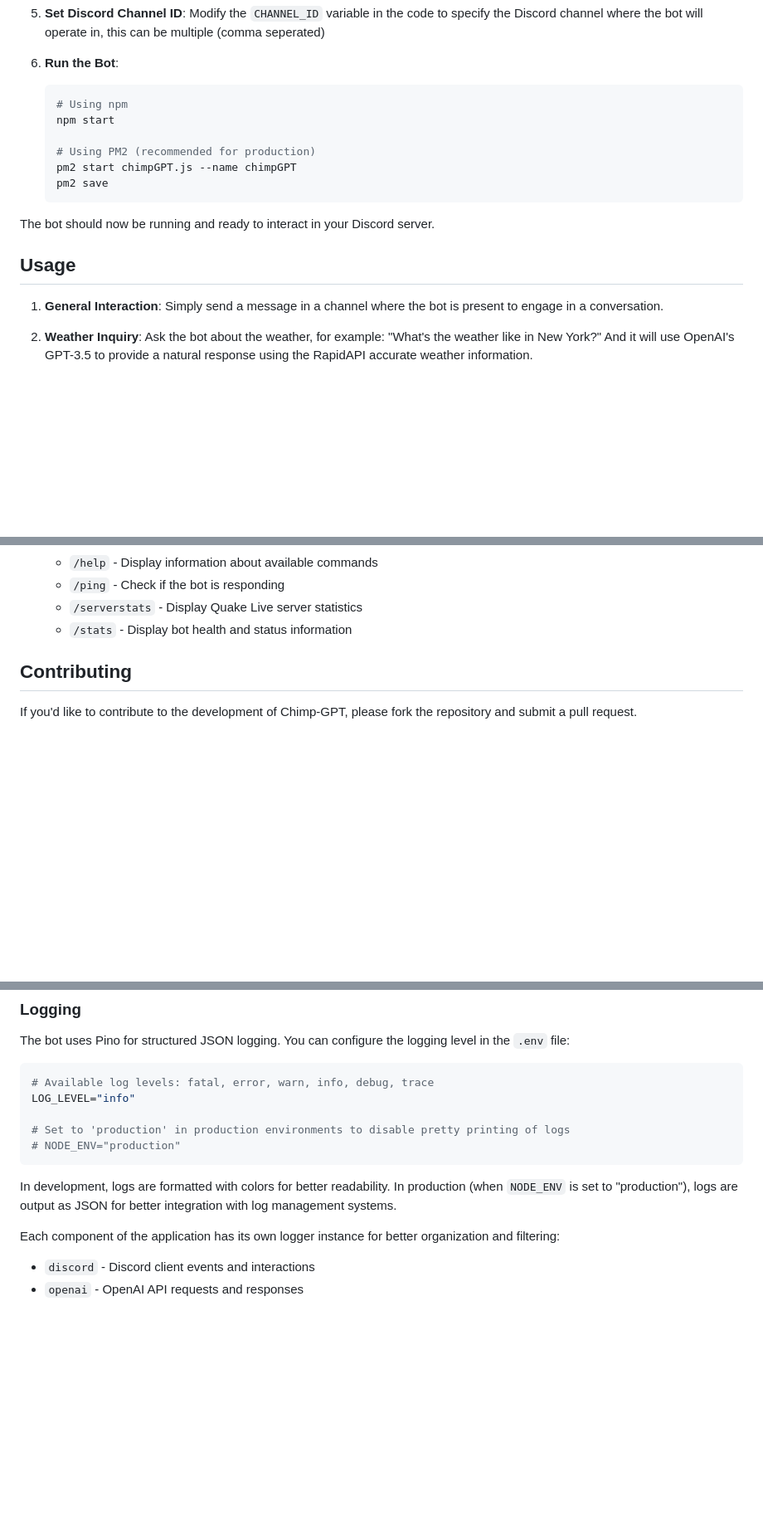
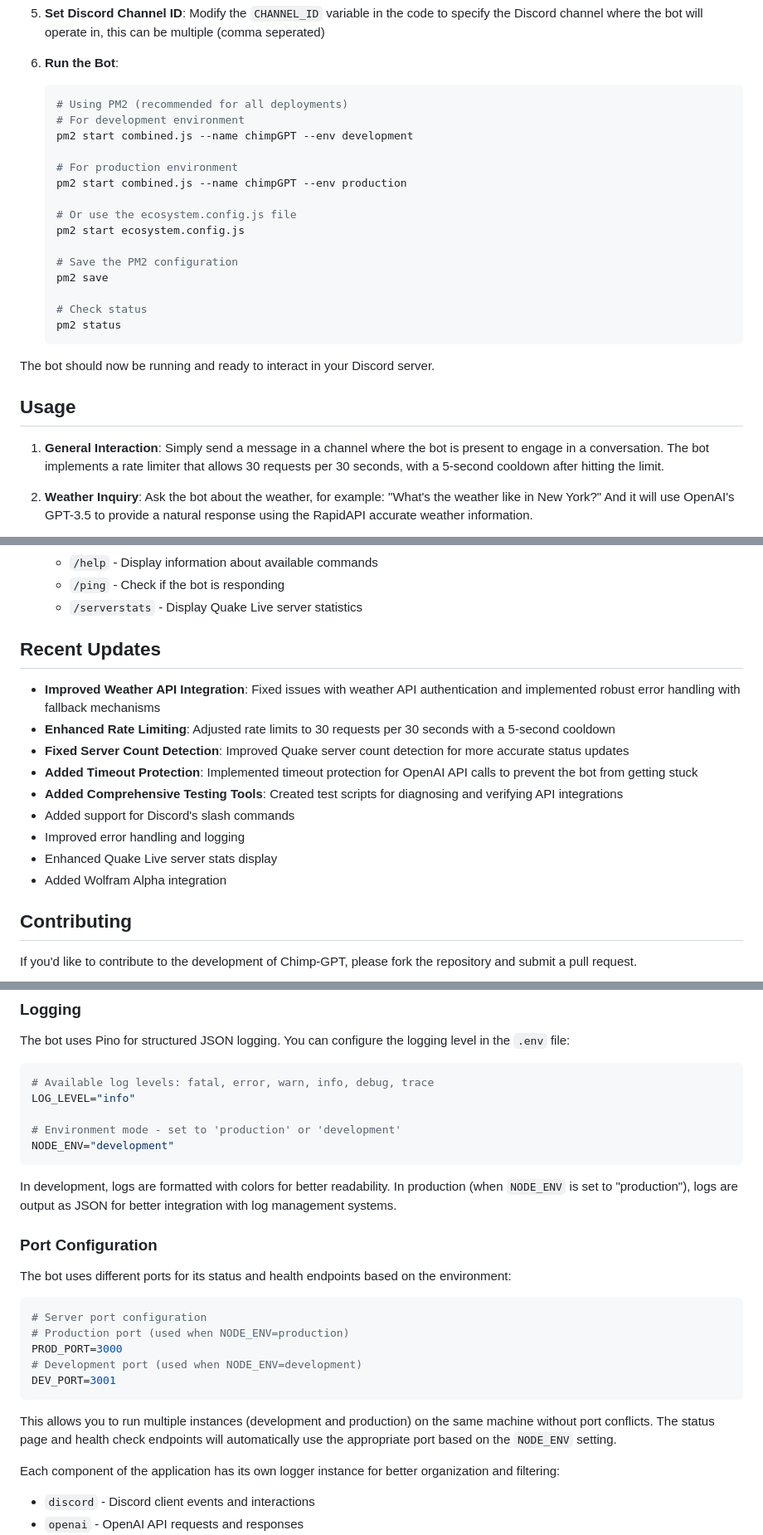
Before and after one commit to f0rky/Chimp-GPT, a Markdown page: README.md, 3 parts joined by grey strips. Shown at 83% size. Drawn GitHub-style; blank space fills up the shorter version.

Commit message:
Update README and rate limiter settings
1. Enhanced rate limiter settings:
   - Increased request limit from 20 to 30 requests
   - Reduced time window from 60 to 30 seconds
   - Reduced cooldown time from 15 to 5 seconds
   - These changes improve user experience while maintaining protection

2. Updated README with:
   - Information about recent weather API fixes
   - Details on improved rate limiting
   - Documentation of server count detection improvements
   - Added section on timeout protection and testing tools

````diff
--- a/README.md
+++ b/README.md
@@ -58,12 +58,21 @@ Chimp-GPT is a Discord bot powered by OpenAI's API. The bot is designed to inter
 
 6. **Run the Bot**:
     ```bash
-    # Using npm
-    npm start
+    # Using PM2 (recommended for all deployments)
+    # For development environment
+    pm2 start combined.js --name chimpGPT --env development
 
-    # Using PM2 (recommended for production)
-    pm2 start chimpGPT.js --name chimpGPT
+    # For production environment
+    pm2 start combined.js --name chimpGPT --env production
+
+    # Or use the ecosystem.config.js file
+    pm2 start ecosystem.config.js
+
+    # Save the PM2 configuration
     pm2 save
+
+    # Check status
+    pm2 status
     ```
 
 The bot should now be running and ready to interact in your Discord server.
@@ -71,7 +80,7 @@ The bot should now be running and ready to interact in your Discord server.
 ## Usage
 
 1. **General Interaction**:
-    Simply send a message in a channel where the bot is present to engage in a conversation.
+    Simply send a message in a channel where the bot is present to engage in a conversation. The bot implements a rate limiter that allows 30 requests per 30 seconds, with a 5-second cooldown after hitting the limit.
 
 2. **Weather Inquiry**:
     Ask the bot about the weather, for example: "What's the weather like in New York?"
@@ -92,7 +101,18 @@ The bot should now be running and ready to interact in your Discord server.
     - `/help` - Display information about available commands
     - `/ping` - Check if the bot is responding
     - `/serverstats` - Display Quake Live server statistics
-    - `/stats` - Display bot health and status information
+
+## Recent Updates
+
+- **Improved Weather API Integration**: Fixed issues with weather API authentication and implemented robust error handling with fallback mechanisms
+- **Enhanced Rate Limiting**: Adjusted rate limits to 30 requests per 30 seconds with a 5-second cooldown
+- **Fixed Server Count Detection**: Improved Quake server count detection for more accurate status updates
+- **Added Timeout Protection**: Implemented timeout protection for OpenAI API calls to prevent the bot from getting stuck
+- **Added Comprehensive Testing Tools**: Created test scripts for diagnosing and verifying API integrations
+- Added support for Discord's slash commands
+- Improved error handling and logging
+- Enhanced Quake Live server stats display
+- Added Wolfram Alpha integration
 
 ## Contributing
 
@@ -133,11 +153,25 @@ The bot uses Pino for structured JSON logging. You can configure the logging lev
 # Available log levels: fatal, error, warn, info, debug, trace
 LOG_LEVEL="info"
 
-# Set to 'production' in production environments to disable pretty printing of logs
-# NODE_ENV="production"
+# Environment mode - set to 'production' or 'development'
+NODE_ENV="development"
 ```
 
 In development, logs are formatted with colors for better readability. In production (when `NODE_ENV` is set to "production"), logs are output as JSON for better integration with log management systems.
+
+### Port Configuration
+
+The bot uses different ports for its status and health endpoints based on the environment:
+
+```env
+# Server port configuration
+# Production port (used when NODE_ENV=production)
+PROD_PORT=3000
+# Development port (used when NODE_ENV=development)
+DEV_PORT=3001
+```
+
+This allows you to run multiple instances (development and production) on the same machine without port conflicts. The status page and health check endpoints will automatically use the appropriate port based on the `NODE_ENV` setting.
 
 Each component of the application has its own logger instance for better organization and filtering:
 
````
Also changed, not shown: other parts of README.md (+2 -2 lines).
